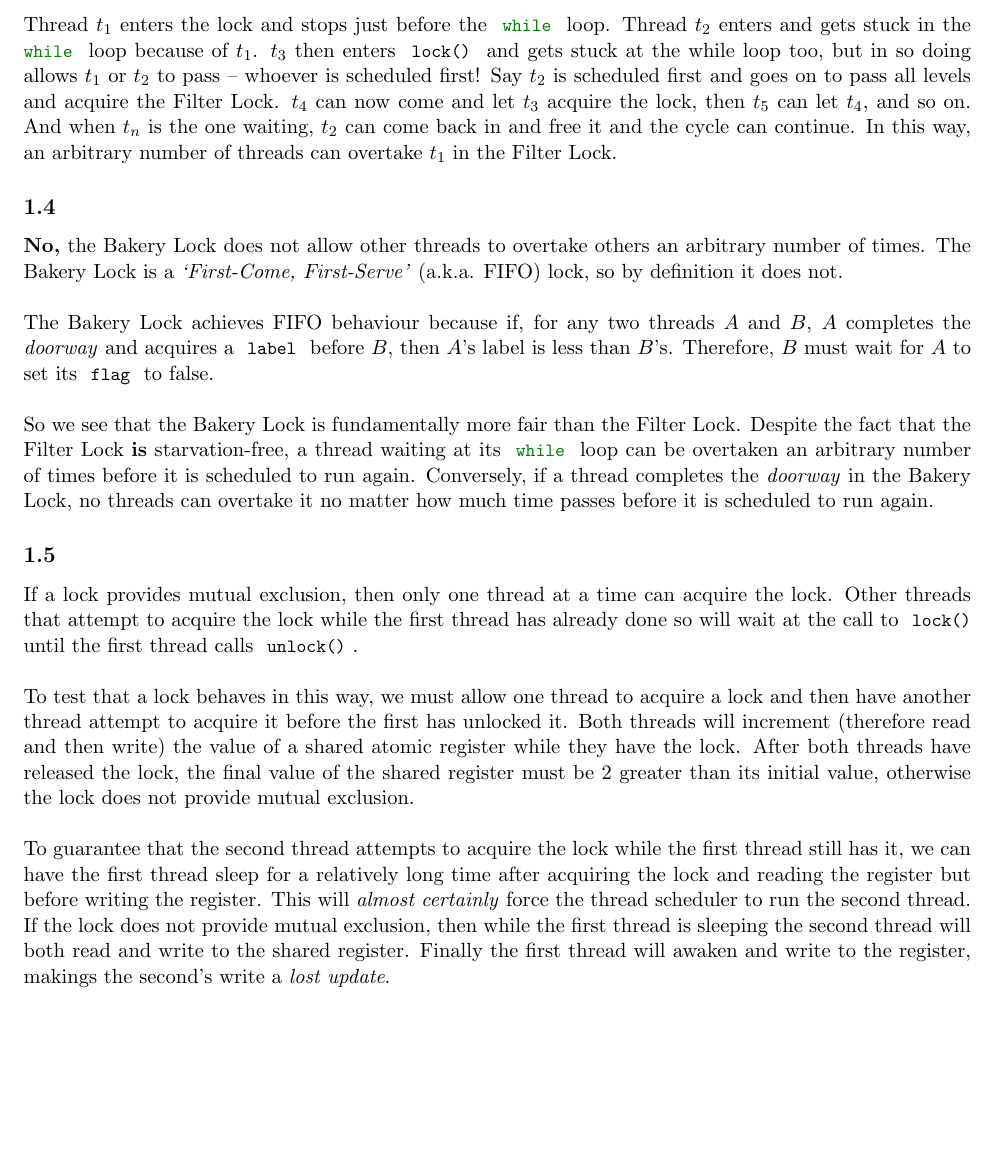
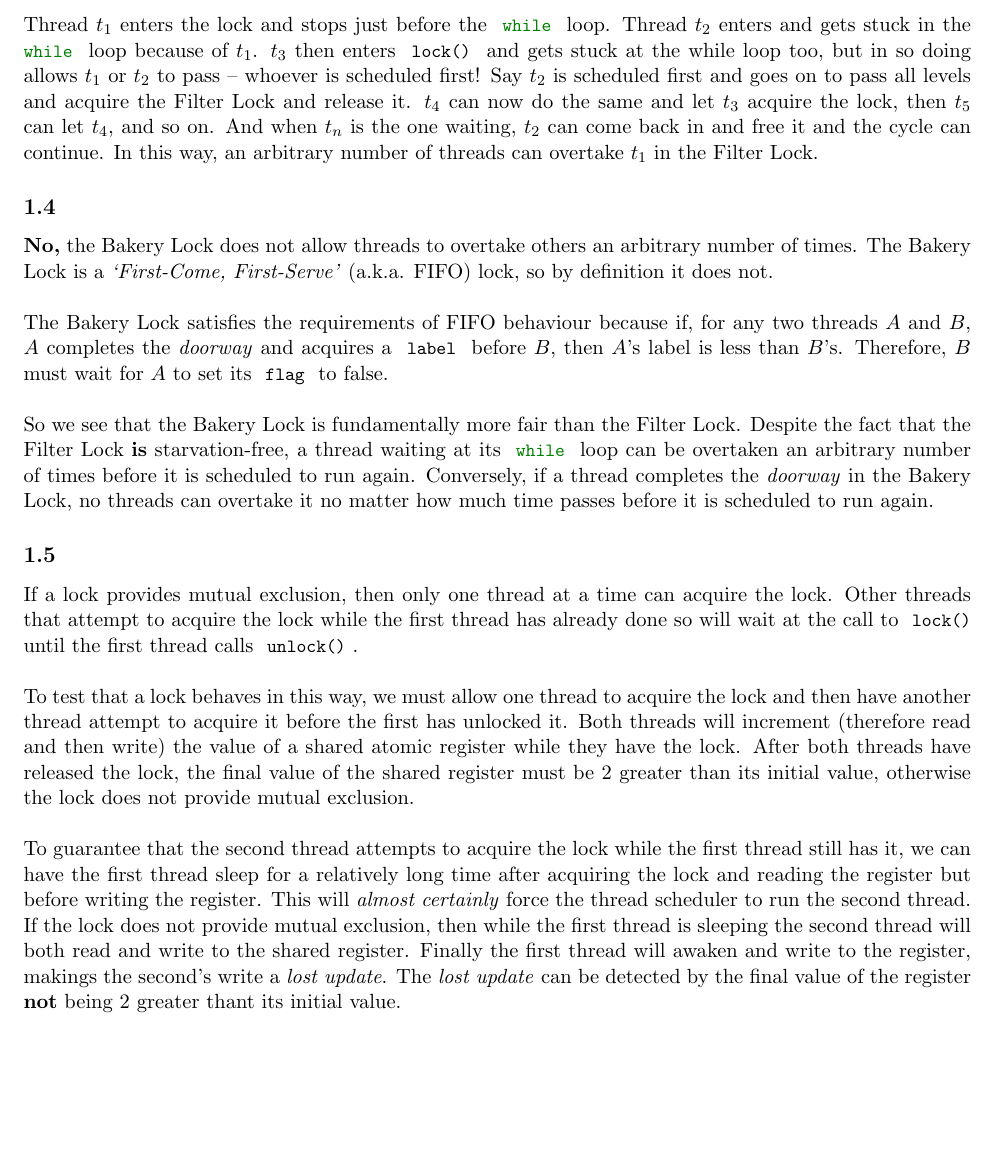
Before and after one commit to stumash/ParallelComputingExercises, a LaTeX document (02/report/report.tex): part of page 2 of 8, cut so that both start at the same text, the shorter picture padded with empty space. Compiled offline with pdfLaTeX.

Commit message:
clean up typos a2

```diff
--- a/02/report/report.tex
+++ b/02/report/report.tex
@@ -38,14 +38,14 @@
 
 \textbf{Yes,} the Filter Lock allows threads to overtake others an arbitrary number of times. Under the assumption that the thread scheduler is non-deterministic, consider the following scenario:\\
 
-Thread $t_1$ enters the lock and stops just before the \code{while} loop. Thread $t_2$ enters and gets stuck in the \code{while} loop because of $t_1$. $t_3$ then enters \code{lock()} and gets stuck at the while loop too, but in so doing allows $t_1$ or $t_2$ to pass -- whoever is scheduled first! Say $t_2$ is scheduled first and goes on to pass all levels and acquire the Filter Lock. $t_4$ can now come and let $t_3$ acquire the lock, then $t_5$ can let $t_4$, and so on. And when $t_n$ is the one waiting, $t_2$ can come back in and free it and the cycle can continue. In this way, an arbitrary number of threads can overtake $t_1$ in the Filter Lock.
+Thread $t_1$ enters the lock and stops just before the \code{while} loop. Thread $t_2$ enters and gets stuck in the \code{while} loop because of $t_1$. $t_3$ then enters \code{lock()} and gets stuck at the while loop too, but in so doing allows $t_1$ or $t_2$ to pass -- whoever is scheduled first! Say $t_2$ is scheduled first and goes on to pass all levels and acquire the Filter Lock and release it. $t_4$ can now do the same and let $t_3$ acquire the lock, then $t_5$ can let $t_4$, and so on. And when $t_n$ is the one waiting, $t_2$ can come back in and free it and the cycle can continue. In this way, an arbitrary number of threads can overtake $t_1$ in the Filter Lock.
 
 \subsection*{1.4}
 \label{sub:1_4}
 
-\textbf{No,} the Bakery Lock does not allow other threads to overtake others an arbitrary number of times. The Bakery Lock is a \textit{`First-Come, First-Serve'} (a.k.a. FIFO) lock, so by definition it does not.\\
+\textbf{No,} the Bakery Lock does not allow threads to overtake others an arbitrary number of times. The Bakery Lock is a \textit{`First-Come, First-Serve'} (a.k.a. FIFO) lock, so by definition it does not.\\
 
-The Bakery Lock achieves FIFO behaviour because if, for any two threads $A$ and $B$, $A$ completes the \textit{doorway} and acquires a \code{label} before $B$, then $A$'s label is less than $B$'s. Therefore, $B$ must wait for $A$ to set its \code{flag} to false.\\
+The Bakery Lock satisfies the requirements of FIFO behaviour because if, for any two threads $A$ and $B$, $A$ completes the \textit{doorway} and acquires a \code{label} before $B$, then $A$'s label is less than $B$'s. Therefore, $B$ must wait for $A$ to set its \code{flag} to false.\\
 
 So we see that the Bakery Lock is fundamentally more fair than the Filter Lock. Despite the fact that the Filter Lock \textbf{is} starvation-free, a thread waiting at its \code{while} loop can be overtaken an arbitrary number of times before it is scheduled to run again. Conversely, if a thread completes the \textit{doorway} in the Bakery Lock, no threads can overtake it no matter how much time passes before it is scheduled to run again.
 
@@ -54,9 +54,9 @@ So we see that the Bakery Lock is fundamentally more fair than the Filter Lock.
 
 If a lock provides mutual exclusion, then only one thread at a time can acquire the lock. Other threads that attempt to acquire the lock while the first thread has already done so will wait at the call to \code{lock()} until the first thread calls \code{unlock()}.\\
 
-To test that a lock behaves in this way, we must allow one thread to acquire a lock and then have another thread attempt to acquire it before the first has unlocked it. Both threads will increment (therefore read and then write) the value of a shared atomic register while they have the lock. After both threads have released the lock, the final value of the shared register must be 2 greater than its initial value, otherwise the lock does not provide mutual exclusion.\\
+To test that a lock behaves in this way, we must allow one thread to acquire the lock and then have another thread attempt to acquire it before the first has unlocked it. Both threads will increment (therefore read and then write) the value of a shared atomic register while they have the lock. After both threads have released the lock, the final value of the shared register must be 2 greater than its initial value, otherwise the lock does not provide mutual exclusion.\\
 
-To guarantee that the second thread attempts to acquire the lock while the first thread still has it, we can have the first thread sleep for a relatively long time after acquiring the lock and reading the register but before writing the register. This will \textit{almost certainly} force the thread scheduler to run the second thread. If the lock does not provide mutual exclusion, then while the first thread is sleeping the second thread will both read and write to the shared register. Finally the first thread will awaken and write to the register, makings the second's write a \textit{lost update}.
+To guarantee that the second thread attempts to acquire the lock while the first thread still has it, we can have the first thread sleep for a relatively long time after acquiring the lock and reading the register but before writing the register. This will \textit{almost certainly} force the thread scheduler to run the second thread. If the lock does not provide mutual exclusion, then while the first thread is sleeping the second thread will both read and write to the shared register. Finally the first thread will awaken and write to the register, makings the second's write a \textit{lost update}. The \textit{lost update} can be detected by the final value of the register \textbf{not} being 2 greater thant its initial value.
 
 \newpage
 \section*{Question 2}
```
Also changed, not shown: 02/report/report.pdf, 02/report/report.tex (6 more changed lines).
